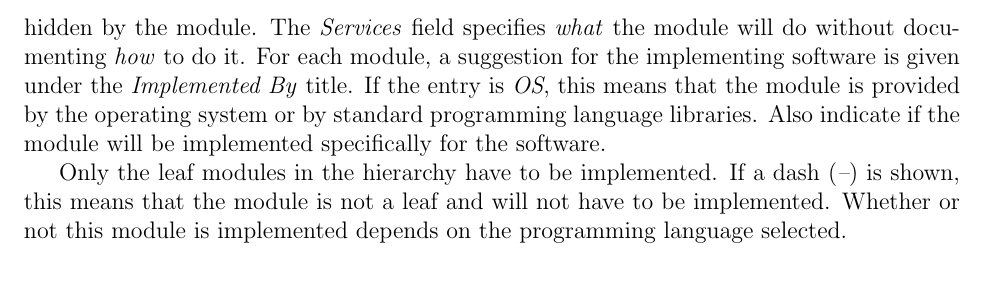
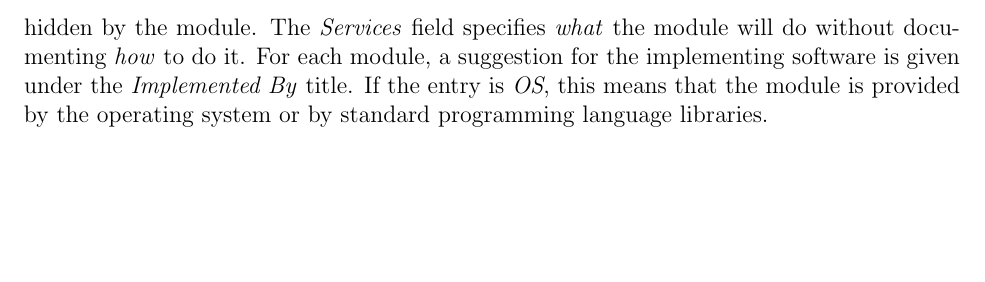
Before and after one commit to JP-Dakran/DNA_Says, a LaTeX document (Doc/Design/MG/MG.tex): part of page 9 of 11, cut so that both start at the same text, the shorter picture padded with empty space. Compiled offline with pdfLaTeX.

Commit message:
Update Module Decomposition Description

```diff
--- a/Doc/Design/MG/MG.tex
+++ b/Doc/Design/MG/MG.tex
@@ -256,14 +256,7 @@ module. The \emph{Services} field specifies \emph{what} the module will do
 without documenting \emph{how} to do it. For each module, a suggestion for the
 implementing software is given under the \emph{Implemented By} title. If the
 entry is \emph{OS}, this means that the module is provided by the operating
-system or by standard programming language libraries.  Also indicate if the
-module will be implemented specifically for the software.
-
-Only the leaf modules in the
-hierarchy have to be implemented. If a dash (\emph{--}) is shown, this means
-that the module is not a leaf and will not have to be implemented. Whether or
-not this module is implemented depends on the programming language
-selected.
+system or by standard programming language libraries.
 
 \subsection{Hardware Hiding Modules (\mref{mHH})}
 
```
